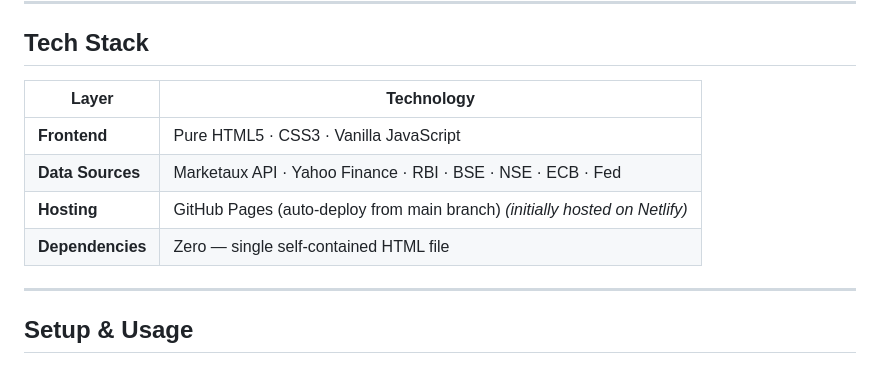
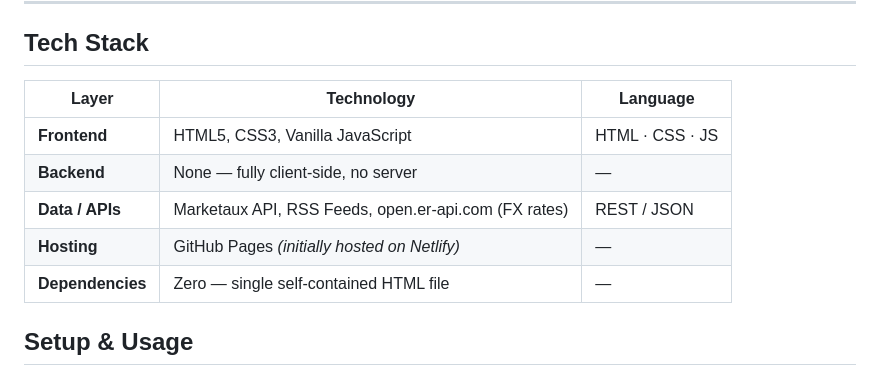
Before and after one commit to kamalkadakara/RuDoEu, a Markdown page: README.md, the part around the change. Rendered like a GitHub page.

```diff
--- a/README.md
+++ b/README.md
@@ -39,14 +39,14 @@ Built as a personal project by an embedded systems engineer, it demonstrates fro
 
 ## Tech Stack
 
-| Layer | Technology |
-|---|---|
-| **Frontend** | Pure HTML5 · CSS3 · Vanilla JavaScript |
-| **Data Sources** | Marketaux API · Yahoo Finance · RBI · BSE · NSE · ECB · Fed |
-| **Hosting** | GitHub Pages (auto-deploy from main branch) *(initially hosted on Netlify)* |
-| **Dependencies** | Zero — single self-contained HTML file |
+| Layer | Technology | Language |
+|---|---|---|
+| **Frontend** | HTML5, CSS3, Vanilla JavaScript | HTML · CSS · JS |
+| **Backend** | None — fully client-side, no server | — |
+| **Data / APIs** | Marketaux API, RSS Feeds, open.er-api.com (FX rates) | REST / JSON |
+| **Hosting** | GitHub Pages *(initially hosted on Netlify)* | — |
+| **Dependencies** | Zero — single self-contained HTML file | — |
 
----
 
 ## Setup & Usage
 
```
